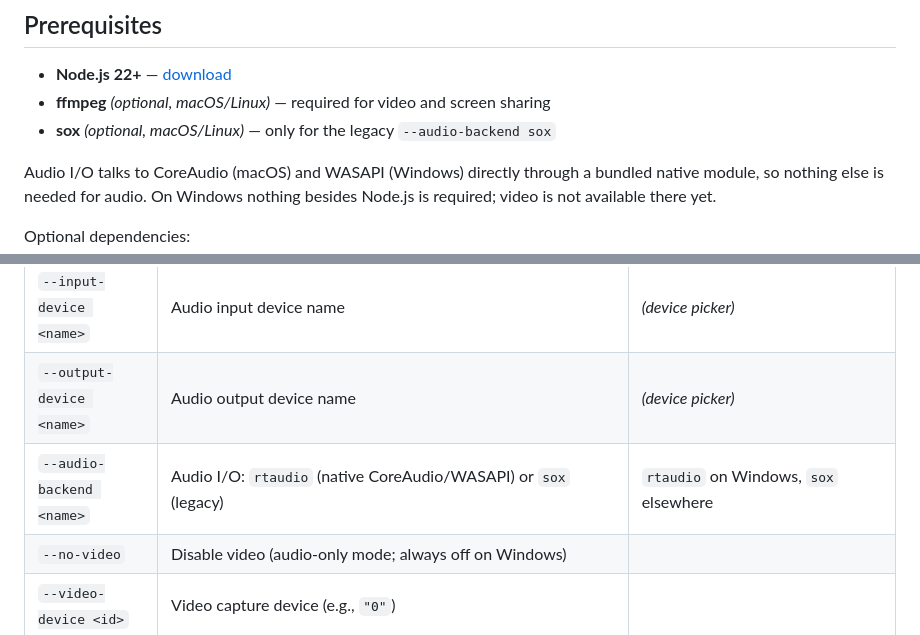
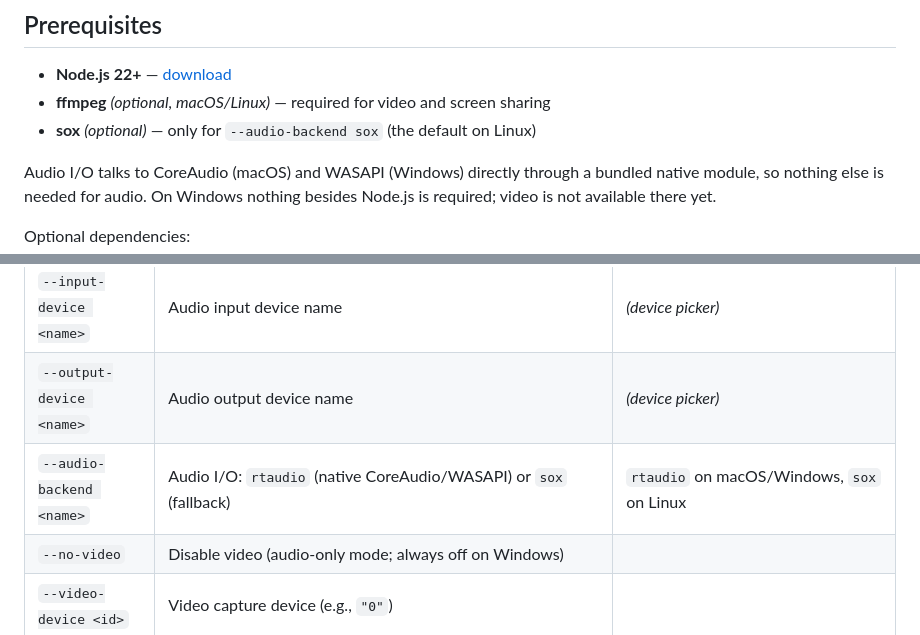
Before and after one commit to manuelvegadev/openmeet, a Markdown page: packages/terminal/README.md, 2 parts joined by grey strips. Drawn GitHub-style.

Commit message:
docs: record the audio root causes, diagnostics tooling and new macOS default
Co-Authored-By: Claude Fable 5.1 <noreply@anthropic.com>

```diff
--- a/packages/terminal/README.md
+++ b/packages/terminal/README.md
@@ -63,7 +63,7 @@ The app shows the platform and its feature set next to the version on the home s
 
 - **Node.js 22+** — [download](https://nodejs.org)
 - **ffmpeg** _(optional, macOS/Linux)_ — required for video and screen sharing
-- **sox** _(optional, macOS/Linux)_ — only for the legacy `--audio-backend sox`
+- **sox** _(optional)_ — only for `--audio-backend sox` (the default on Linux)
 
 Audio I/O talks to CoreAudio (macOS) and WASAPI (Windows) directly through a bundled native
 module, so nothing else is needed for audio. On Windows nothing besides Node.js is required;
@@ -129,7 +129,7 @@ openmeet --input-device "MacBook Pro Microphone" --output-device "MacBook Pro Sp
 | `--room <id>` | Room ID to join directly | _(interactive)_ |
 | `--input-device <name>` | Audio input device name | _(device picker)_ |
 | `--output-device <name>` | Audio output device name | _(device picker)_ |
-| `--audio-backend <name>` | Audio I/O: `rtaudio` (native CoreAudio/WASAPI) or `sox` (legacy) | `rtaudio` on Windows, `sox` elsewhere |
+| `--audio-backend <name>` | Audio I/O: `rtaudio` (native CoreAudio/WASAPI) or `sox` (fallback) | `rtaudio` on macOS/Windows, `sox` on Linux |
 | `--no-video` | Disable video (audio-only mode; always off on Windows) | |
 | `--video-device <id>` | Video capture device (e.g., `"0"`) | |
 | `--no-overlay` | Disable video overlay | |
```
Also changed, not shown: CLAUDE.md (+6 -4 lines).
